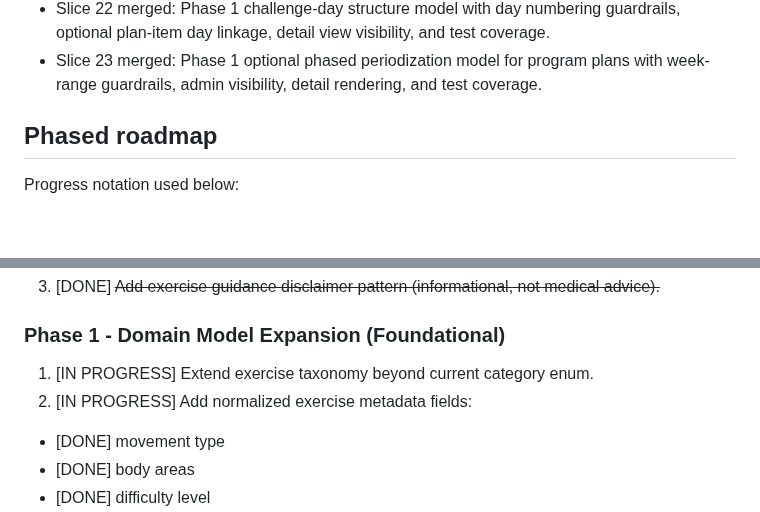
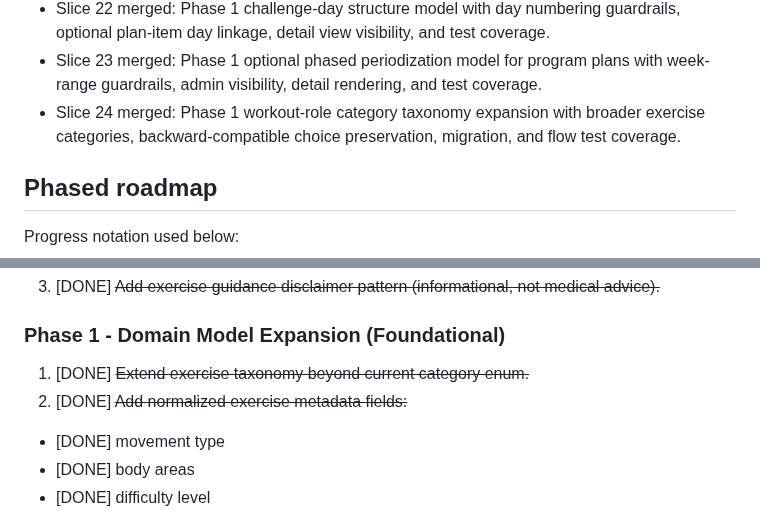
Before and after one commit to stompsy/spotter, a Markdown page: docs/plan.md, 2 parts joined by grey strips. Rendered like a GitHub page; blank space fills up the shorter version.

Commit message:
docs(plan): mark slice 24 and phase 1 taxonomy complete (#59)

```diff
--- a/docs/plan.md
+++ b/docs/plan.md
@@ -51,6 +51,7 @@ This is the visible implementation roadmap and status tracker in the workspace.
 - Slice 21 merged: Phase 1 workout plan semantics with plan type, duration band, and challenge-specific duration/focus fields plus validation and UI/test coverage.
 - Slice 22 merged: Phase 1 challenge-day structure model with day numbering guardrails, optional plan-item day linkage, detail view visibility, and test coverage.
 - Slice 23 merged: Phase 1 optional phased periodization model for program plans with week-range guardrails, admin visibility, detail rendering, and test coverage.
+- Slice 24 merged: Phase 1 workout-role category taxonomy expansion with broader exercise categories, backward-compatible choice preservation, migration, and flow test coverage.
 
 ## Phased roadmap
 
@@ -69,8 +70,8 @@ Progress notation used below:
 3. [DONE] ~~Add exercise guidance disclaimer pattern (informational, not medical advice).~~
 
 ### Phase 1 - Domain Model Expansion (Foundational)
-1. [IN PROGRESS] Extend exercise taxonomy beyond current category enum.
-2. [IN PROGRESS] Add normalized exercise metadata fields:
+1. [DONE] ~~Extend exercise taxonomy beyond current category enum.~~
+2. [DONE] ~~Add normalized exercise metadata fields:~~
 - [DONE] movement type
 - [DONE] body areas
 - [DONE] difficulty level
```
